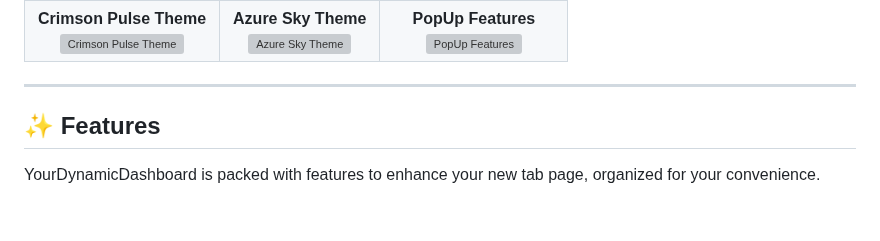
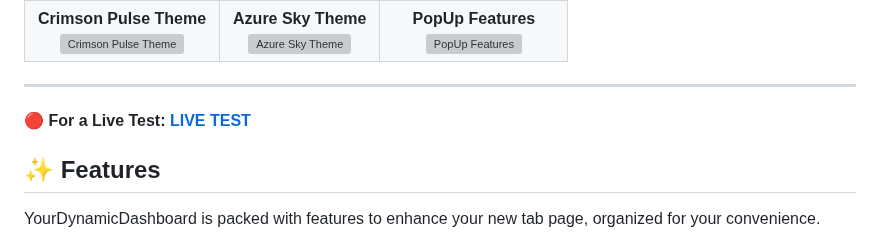
Before and after one commit to xtditom/YourDynamicDashboard, a Markdown page: README.md, the part around one of its changes. Rendered like a GitHub page; blank space fills up the shorter version; grey boxes are pictures that could not be loaded.

Commit message:
Added Live Test & Fixed privacy policy link

```diff
--- a/README.md
+++ b/README.md
@@ -48,6 +48,8 @@
 </table>
 
 ---
+
+#### 🔴 For a Live Test: [LIVE TEST](https://xtditom.github.io/YourDynamicDashboard/)
 
 ## ✨ Features
 
```
Also changed, not shown: other parts of README.md (+1 -1 lines).
